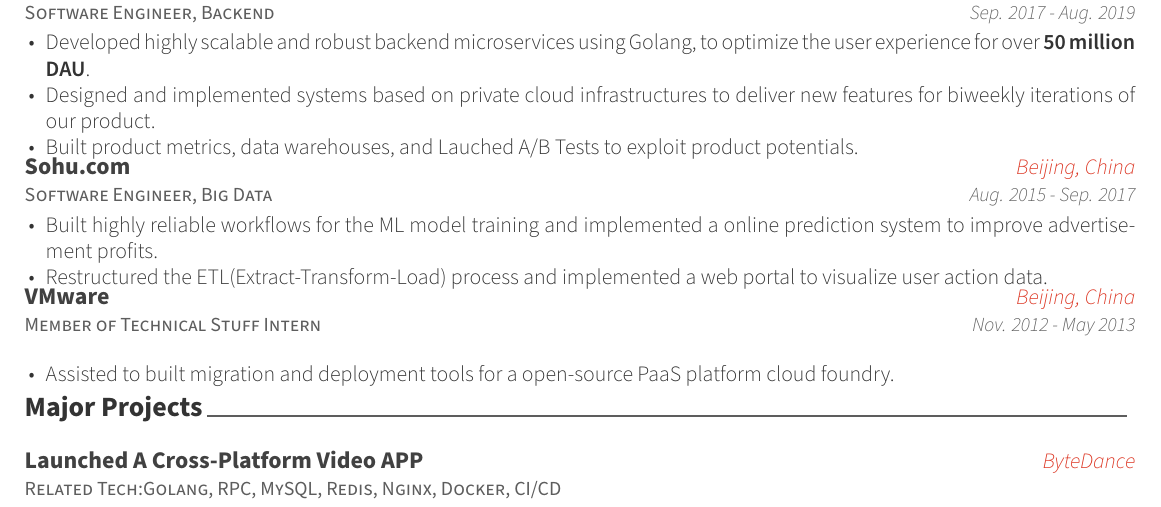
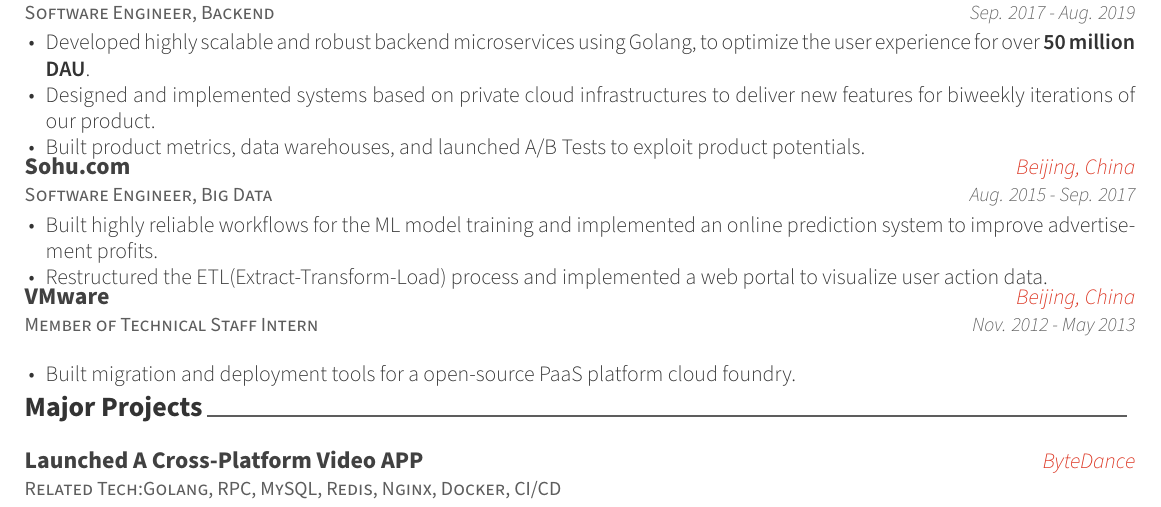
Before and after one commit to SoShellon/resume, a LaTeX CV (resume.tex, which reads resume/experience.tex): part of the page, cut so that both start at the same text. Compiled offline with XeLaTeX.

Commit message:
fix grammer error

```diff
--- a/resume/experience.tex
+++ b/resume/experience.tex
@@ -21,7 +21,7 @@
         \item {Designed and implemented systems based on private cloud infrastructures to deliver new features for biweekly iterations of our product.}
       %   \item {Took charge of maintaining the core back-end micro-services, which serves \textbf{50 million} daily active users. Contributed to improving the availability and performance of the core service. The core service is able to response to \textbf{100K QPS} during peak hours and the SLA of service reaches \textbf{99.99\%}}
       %   % \item {Constantly refactored legacy systems with \textbf{Golang} to improve utilization of the CPU and memory resource and reduce human maintaining costs.}
-        \item {Built product metrics, data warehouses, and Lauched A/B Tests to exploit product potentials.}
+        \item {Built product metrics, data warehouses, and launched A/B Tests to exploit product potentials.}
       \end{cvitems}
     }
     %\vspace{-0.5cm}
@@ -34,7 +34,7 @@
     {Aug. 2015 - Sep. 2017} % Date(s)
     {
         \begin{cvitems}
-          \item{Built highly reliable workflows for the ML model training and implemented a online prediction system to improve advertisement profits.}
+          \item{Built highly reliable workflows for the ML model training and implemented an online prediction system to improve advertisement profits.}
         %   \item{Optimized the workflows of the advertisement Click-Through-Rate model training process by setting up \textbf{Azkaban}. Improved the efficiency of different machine learning algorithms(LR and GBDT) to reduce the cost of CPU and memory resources.}
           \item{Restructured the ETL(Extract-Transform-Load) process and implemented a web portal to visualize user action data.}
         %   \item{Implemented a personalized recommendation system with \textbf{Spring Framework}. Built the corresponding monitor system with \textbf{Redis} and \textbf{HBase}.}
@@ -44,13 +44,13 @@
 %---------------------------------------------------------
 % \vspace{-0.05cm}
   \cventry
-    {Member of Technical Stuff Intern} % Job title
+    {Member of Technical Staff Intern} % Job title
     {VMware} % Organization
     {Beijing, China} % Location
     {Nov. 2012 - May 2013} % Date(s)
     {
       \begin{cvitems}
-        \item{Assisted to built migration and deployment tools for a open-source PaaS platform cloud foundry.}
+        \item{Built migration and deployment tools for a open-source PaaS platform cloud foundry.}
       %   \item {Implemented script tools to simplify the deployment process of \textbf{Cloud Foundry}, an open-source PaaS platform.}
       %   \item {Implemented a web-based application migration platform with \textbf{Ruby on Rails}}
       \end{cvitems}
```
Also changed, not shown: resume.pdf.
